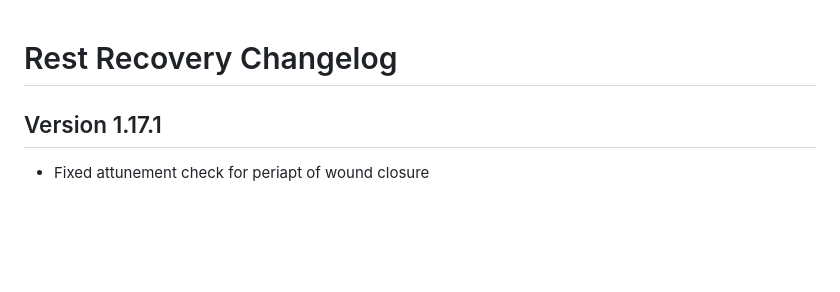
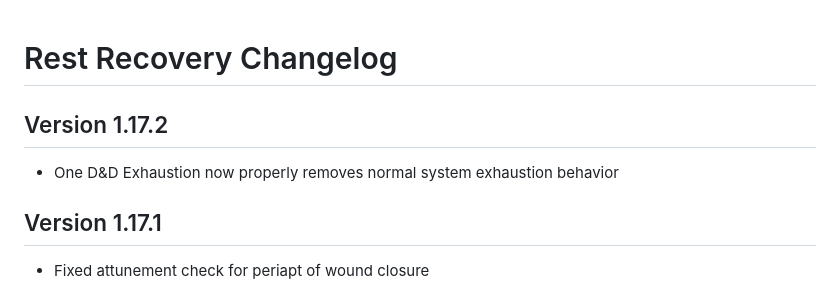
Before and after one commit to roth-michael/FoundryVTT-RestRecovery, a Markdown page: changelog.md, the part around the change. Rendered like a GitHub page; blank space fills up the shorter version.

```diff
--- a/changelog.md
+++ b/changelog.md
@@ -1,4 +1,7 @@
 # Rest Recovery Changelog
+
+## Version 1.17.2
+- One D&D Exhaustion now properly removes normal system exhaustion behavior
 
 ## Version 1.17.1
 - Fixed attunement check for periapt of wound closure
```
